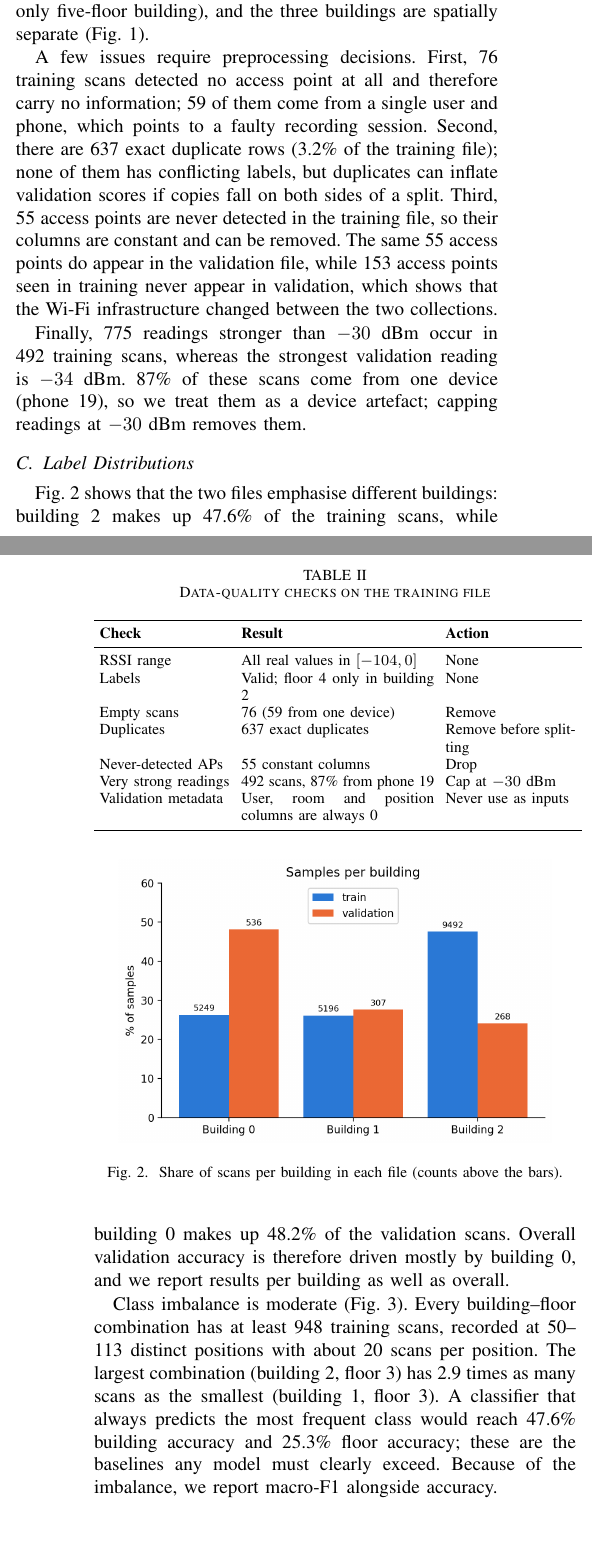
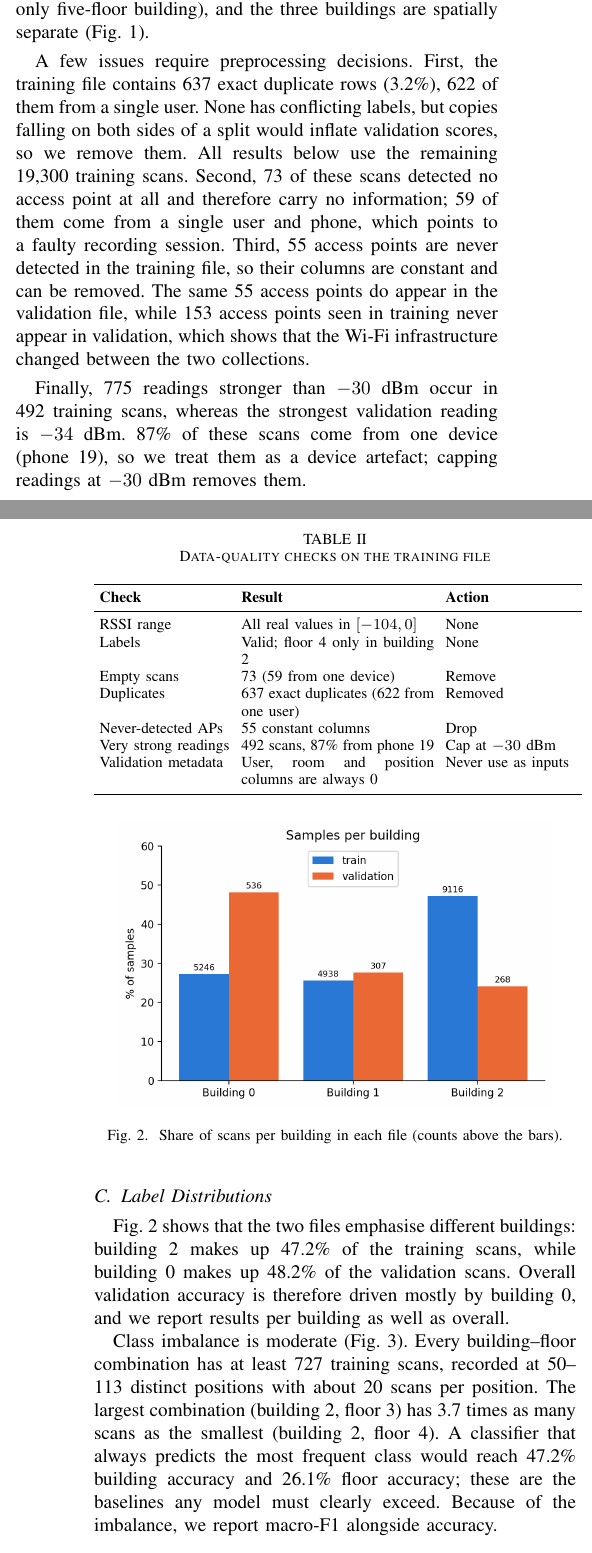
Before and after one commit to Hashicy/indoor-wifi-positioning, a LaTeX paper (report/main.tex, which reads report/sections/dataset_eda.tex): two parts of the columns of pages 1 and 2 of 4, joined at a grey line, cut so that both start at the same text. Compiled offline with pdfLaTeX.

Commit message:
Dropped duplicate rows and updated EDA findings

```diff
--- a/report/sections/dataset_eda.tex
+++ b/report/sections/dataset_eda.tex
@@ -63,11 +64,12 @@ real RSSI values lie in the documented range, the labels are valid (floor~4 exis
 building~2, the only five-floor building), and the three buildings are spatially separate
 (Fig.~\ref{fig:map}).
 
-A few issues require preprocessing decisions. First, 76 training scans detected no access point at all
-and therefore carry no information; 59 of them come from a single user and phone, which points to a
-faulty recording session. Second, there are 637 exact duplicate rows (3.2\% of the training file); none
-of them has conflicting labels, but duplicates can inflate validation scores if copies fall on both sides
-of a split. Third, 55 access points are never detected in the training file, so their columns are
+A few issues require preprocessing decisions. First, the training file contains 637 exact duplicate
+rows (3.2\%), 622 of them from a single user. None has conflicting labels, but copies falling on both
+sides of a split would inflate validation scores, so we remove them. All results below use the remaining
+19{,}300 training scans. Second, 73 of these scans detected no access point at all and therefore carry
+no information; 59 of them come from a single user and phone, which points to a faulty recording
+session. Third, 55 access points are never detected in the training file, so their columns are
 constant and can be removed. The same 55 access points do appear in the validation file, while 153
 access points seen in training never appear in validation, which shows that the Wi-Fi infrastructure
 changed between the two collections.
@@ -87,8 +89,8 @@ as a device artefact; capping readings at $-30$~dBm removes them.
 \midrule
 RSSI range & All real values in $[-104, 0]$ & None \\
 Labels & Valid; floor 4 only in building 2 & None \\
-Empty scans & 76 (59 from one device) & Remove \\
-Duplicates & 637 exact duplicates & Remove before splitting \\
+Empty scans & 73 (59 from one device) & Remove \\
+Duplicates & 637 exact duplicates (622 from one user) & Removed \\
 Never-detected APs & 55 constant columns & Drop \\
 Very strong readings & 492 scans, 87\% from phone 19 & Cap at $-30$ dBm \\
 Validation metadata & User, room and position columns are always 0 & Never use as inputs \\
@@ -99,15 +101,15 @@ Validation metadata & User, room and position columns are always 0 & Never use a
 \subsection{Label Distributions}
 
 Fig.~\ref{fig:buildings} shows that the two files emphasise different buildings: building~2 makes up
-47.6\% of the training scans, while building~0 makes up 48.2\% of the validation scans. Overall
+47.2\% of the training scans, while building~0 makes up 48.2\% of the validation scans. Overall
 validation accuracy is therefore driven mostly by building~0, and we report results per building as
 well as overall.
 
 Class imbalance is moderate (Fig.~\ref{fig:classes}). Every building--floor combination has at least
-948 training scans, recorded at 50--113 distinct positions with about 20 scans per position. The
-largest combination (building~2, floor~3) has 2.9 times as many scans as the smallest (building~1,
-floor~3). A classifier that always predicts the most frequent class would reach 47.6\% building
-accuracy and 25.3\% floor accuracy; these are the baselines any model must clearly exceed. Because of
+727 training scans, recorded at 50--113 distinct positions with about 20 scans per position. The
+largest combination (building~2, floor~3) has 3.7 times as many scans as the smallest (building~2,
+floor~4). A classifier that always predicts the most frequent class would reach 47.2\% building
+accuracy and 26.1\% floor accuracy; these are the baselines any model must clearly exceed. Because of
 the imbalance, we report macro-F1 alongside accuracy.
 
 \begin{figure}[!t]
```
Also changed, not shown: results/metrics/eda_class_imbalance.csv (+3 -3 lines), results/metrics/eda_phone_summary.csv (+4 -4 lines), results/metrics/eda_rssi_stats.csv (+4 -4 lines), results/metrics/eda_train_val_shift.csv (+3 -3 lines), results/figures/eda_aps_per_scan.png, results/figures/eda_building_floor_classes.png, results/figures/eda_collection_timeline.png, results/figures/eda_map_ap_coverage.png, results/figures/eda_map_by_building.png, results/figures/eda_phone_differences.png, results/figures/eda_rssi_distribution.png, results/figures/eda_samples_per_building.png, results/figures/eda_samples_per_floor.png, results/figures/eda_user_coverage.png, 3 more files, 1 other file.
